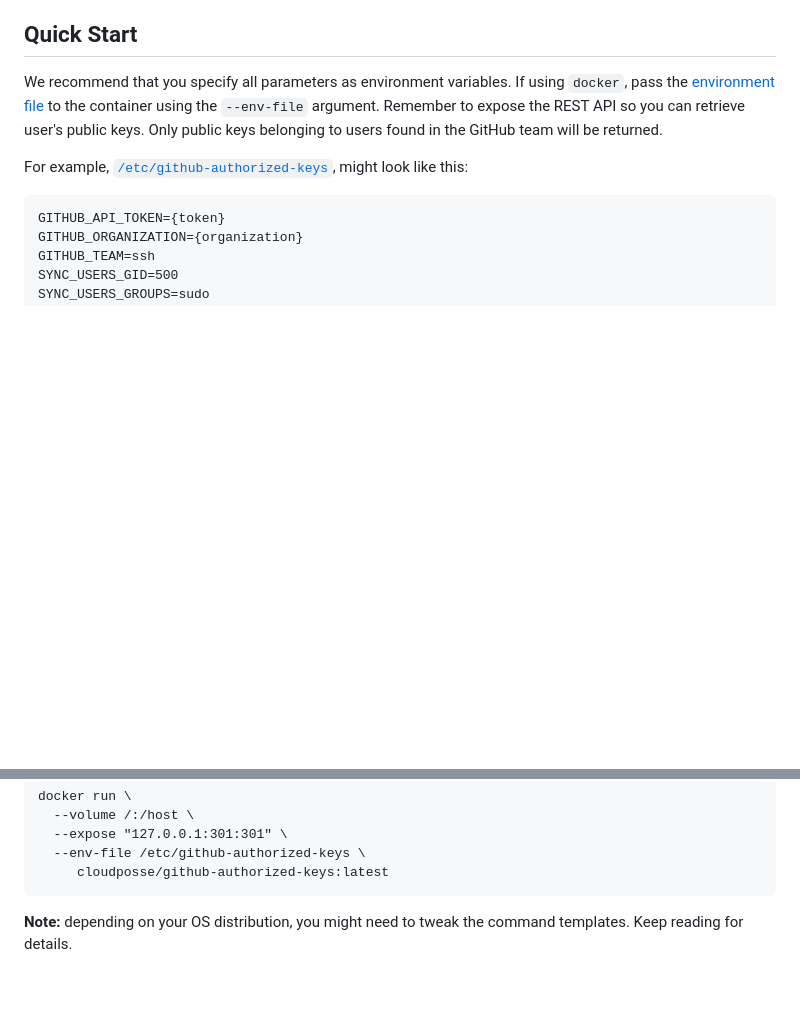
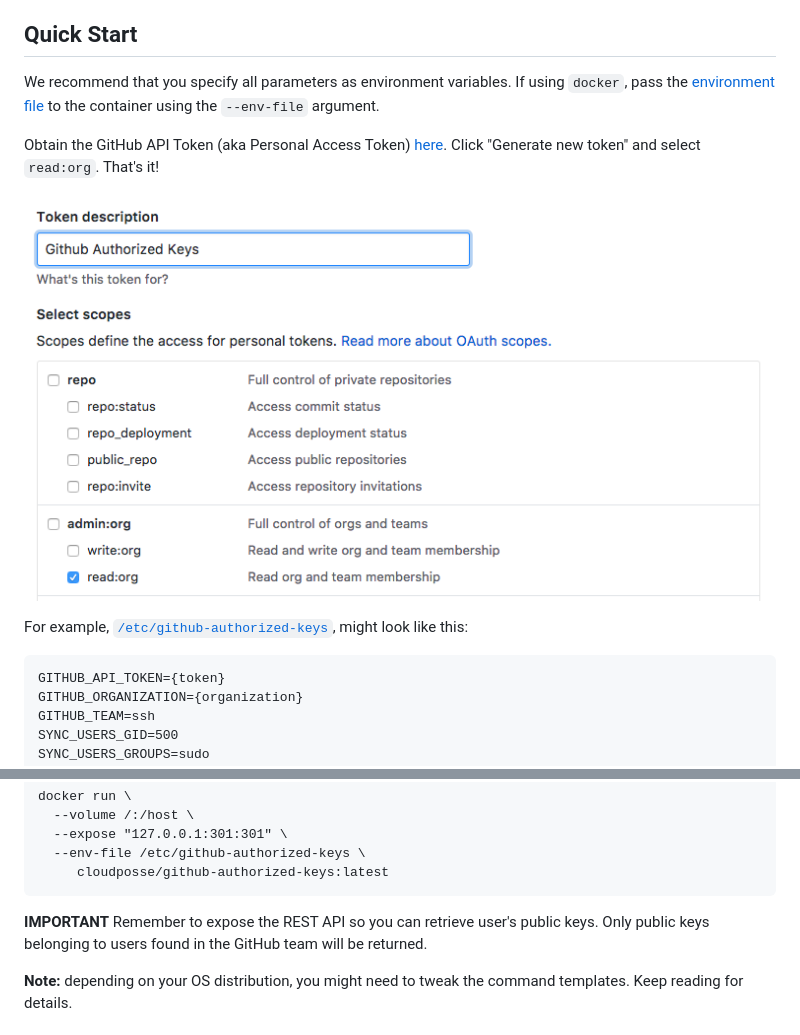
Before and after one commit to cloudposse/github-authorized-keys, a Markdown page: README.md, 2 parts joined by grey strips. GitHub-like rendering; pictures changed too: docs/personal-access-token.png (added); blank space fills up the shorter version.

Commit message:
Explain How to Generate Personal Access Token (#27)
* Explain how to generate Personal Access Token

* Change way docker compose installs

* Change way docker compose installs

* Fix lint error

````diff
--- a/README.md
+++ b/README.md
@@ -74,7 +74,11 @@ Available configuration options:
 ## Quick Start
 
 We recommend that you specify all parameters as environment variables. If using `docker`, pass the [environment file](contrib/env) to the container using the `--env-file` argument.
-Remember to expose the REST API so you can retrieve user's public keys. Only public keys belonging to users found in the GitHub team will be returned.
+
+Obtain the GitHub API Token (aka Personal Access Token) [here](https://github.com/settings/tokens). Click "Generate new token" and select `read:org`. That's it!
+
+![Personal Access Token Permissions](docs/personal-access-token.png)
+
 
 For example, [`/etc/github-authorized-keys`](contrib/env), might look like this:
 
@@ -103,6 +107,8 @@ docker run \
   --env-file /etc/github-authorized-keys \
      cloudposse/github-authorized-keys:latest
 ```
+
+**IMPORTANT** Remember to expose the REST API so you can retrieve user's public keys. Only public keys belonging to users found in the GitHub team will be returned.
 
 **Note:** depending on your OS distribution, you might need to tweak the command templates. Keep reading for details.
 
````
Also changed, not shown: 2 other files.
